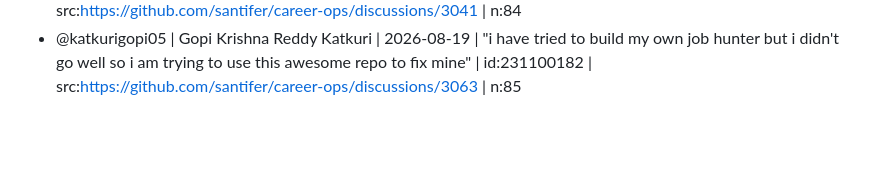
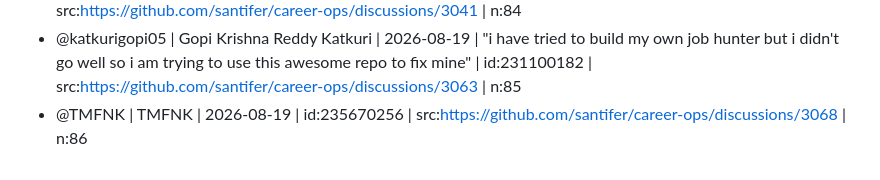
Before and after one commit to mfd2033/career-ops, a Markdown page: SIGNATURES.md, the part around the change. Drawn GitHub-style; blank space fills up the shorter version.

Commit message:
docs(signatures): add @TMFNK (discussion #3068)
Co-authored-by: TMFNK <235670256+TMFNK@users.noreply.github.com>

```diff
--- a/SIGNATURES.md
+++ b/SIGNATURES.md
@@ -131,3 +131,4 @@ public commit with a stated reason.
 - @hiteshjha24 | Hitesh Jha | 2026-08-18 | "Its a must have if u are in job search!!!!!" | id:143171761 | src:https://github.com/santifer/career-ops/discussions/3015 | n:83
 - @Ahmedmhassany | Ahmed Mohamed Hassany | 2026-08-18 | id:149591909 | src:https://github.com/santifer/career-ops/discussions/3041 | n:84
 - @katkurigopi05 | Gopi Krishna Reddy Katkuri | 2026-08-19 | "i have tried to build my own job hunter but i didn't go well so i am trying to use this awesome repo to fix mine" | id:231100182 | src:https://github.com/santifer/career-ops/discussions/3063 | n:85
+- @TMFNK | TMFNK | 2026-08-19 | id:235670256 | src:https://github.com/santifer/career-ops/discussions/3068 | n:86
```
